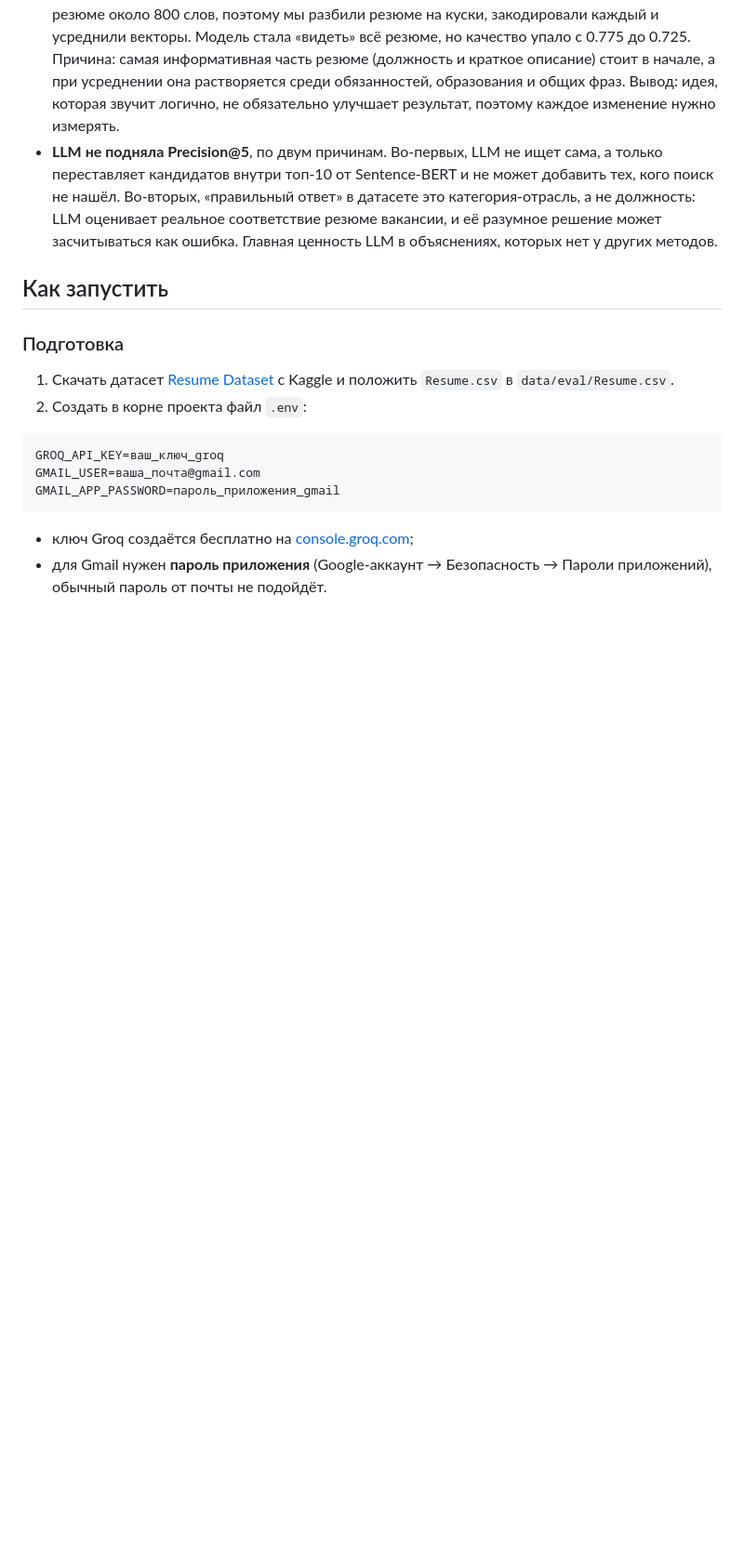
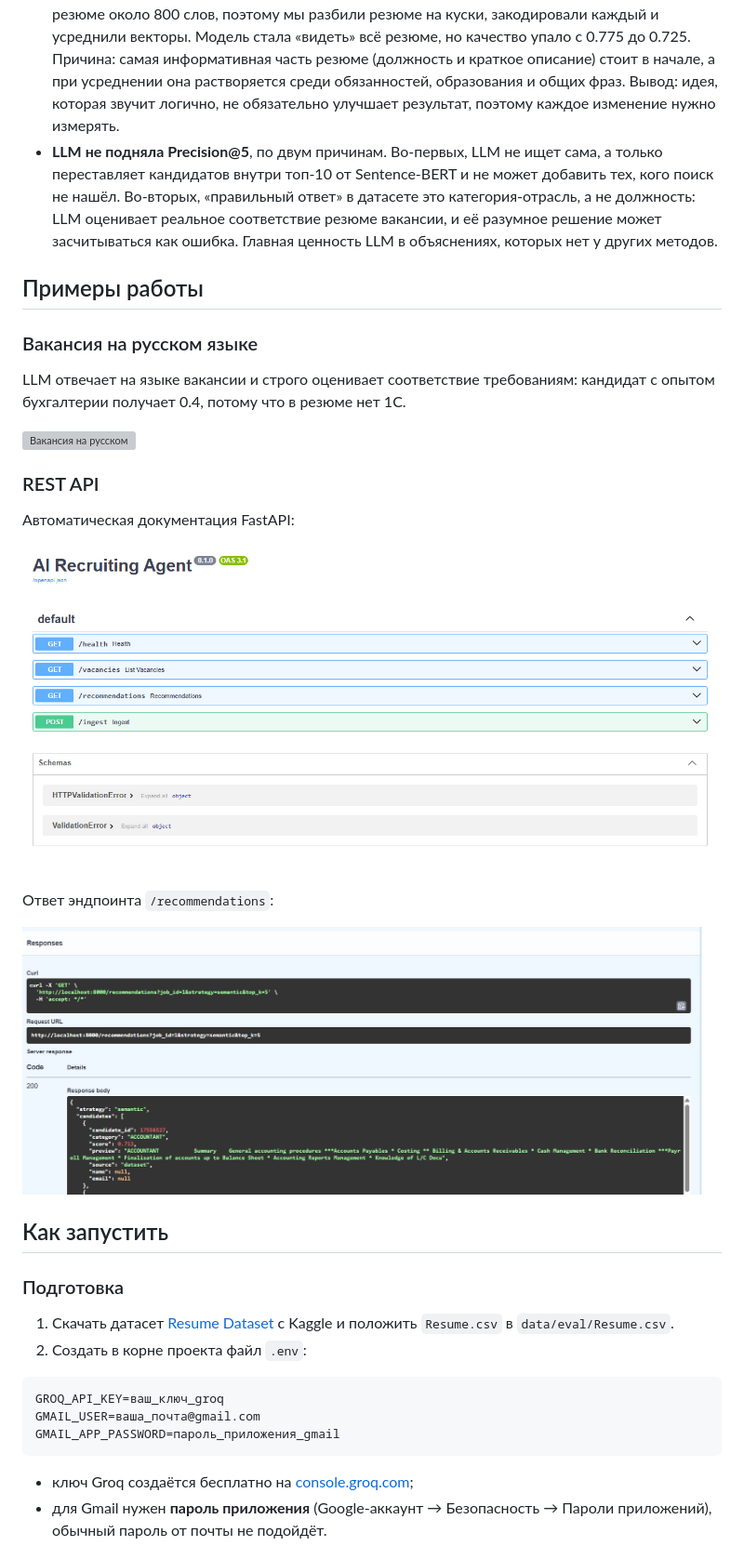
Before and after one commit to mdrvmd/ats, a Markdown page: README.md, the part around the change. Shown at 93% size. Drawn GitHub-style; pictures changed too: docs/screenshots/api_docs.png (added), docs/screenshots/api_response.png (added); blank space fills up the shorter version; grey boxes are pictures that could not be loaded.

Commit message:
upd

```diff
--- a/README.md
+++ b/README.md
@@ -91,6 +91,24 @@
 - **Sentence-BERT лучше TF-IDF** за счёт понимания смысла. Особенно это видно на сложных категориях: для `CONSULTANT` Precision@5 выросла с 0.2 до 0.8. При этом TF-IDF был лучше на `AUTOMOBILE` и `BPO`, где важны конкретные термины: у подходов разные сильные стороны.
 - **Разбиение на куски ухудшило результат.** Модель читает только первые ~100 слов, а среднее резюме около 800 слов, поэтому мы разбили резюме на куски, закодировали каждый и усреднили векторы. Модель стала «видеть» всё резюме, но качество упало с 0.775 до 0.725. Причина: самая информативная часть резюме (должность и краткое описание) стоит в начале, а при усреднении она растворяется среди обязанностей, образования и общих фраз. Вывод: идея, которая звучит логично, не обязательно улучшает результат, поэтому каждое изменение нужно измерять.
 - **LLM не подняла Precision@5**, по двум причинам. Во-первых, LLM не ищет сама, а только переставляет кандидатов внутри топ-10 от Sentence-BERT и не может добавить тех, кого поиск не нашёл. Во-вторых, «правильный ответ» в датасете это категория-отрасль, а не должность: LLM оценивает реальное соответствие резюме вакансии, и её разумное решение может засчитываться как ошибка. Главная ценность LLM в объяснениях, которых нет у других методов.
+
+## Примеры работы
+
+### Вакансия на русском языке
+
+LLM отвечает на языке вакансии и строго оценивает соответствие требованиям: кандидат с опытом бухгалтерии получает 0.4, потому что в резюме нет 1С.
+
+![Вакансия на русском](docs/screenshots/ui_russian.png)
+
+### REST API
+
+Автоматическая документация FastAPI:
+
+![Документация FastAPI](docs/screenshots/api_docs.png)
+
+Ответ эндпоинта `/recommendations`:
+
+![Ответ /recommendations](docs/screenshots/api_response.png)
 
 ## Как запустить
 
```
Also changed, not shown: docs/screenshots/ui_llm.png (added), docs/screenshots/ui_ru.png (added).
